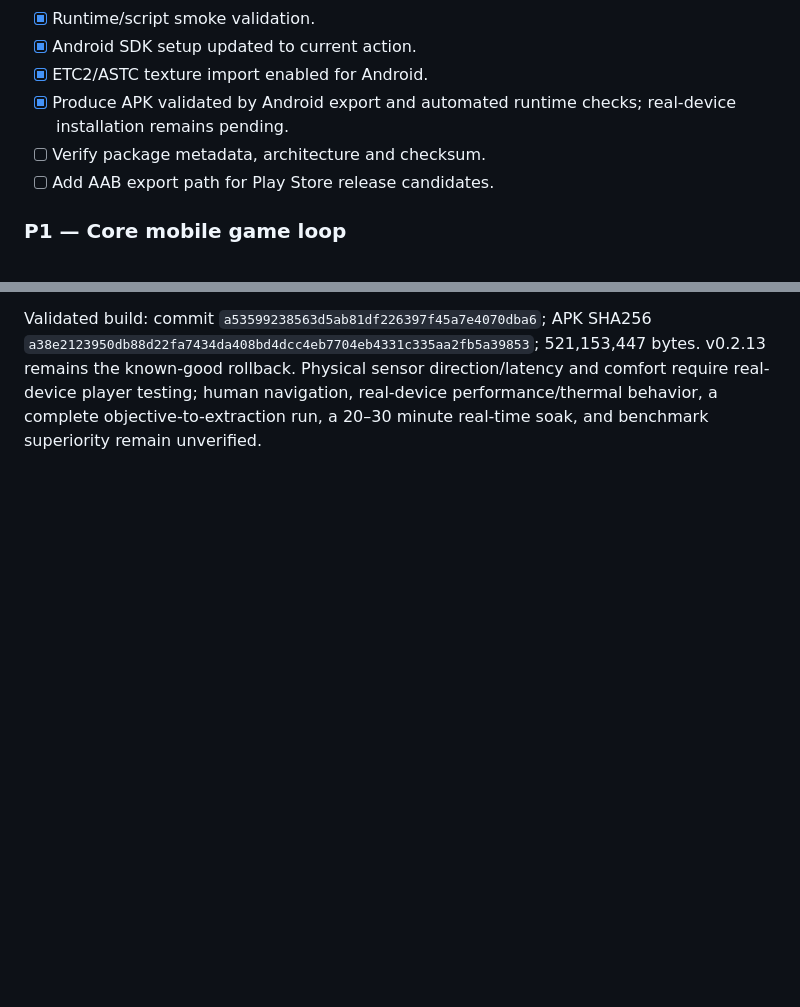
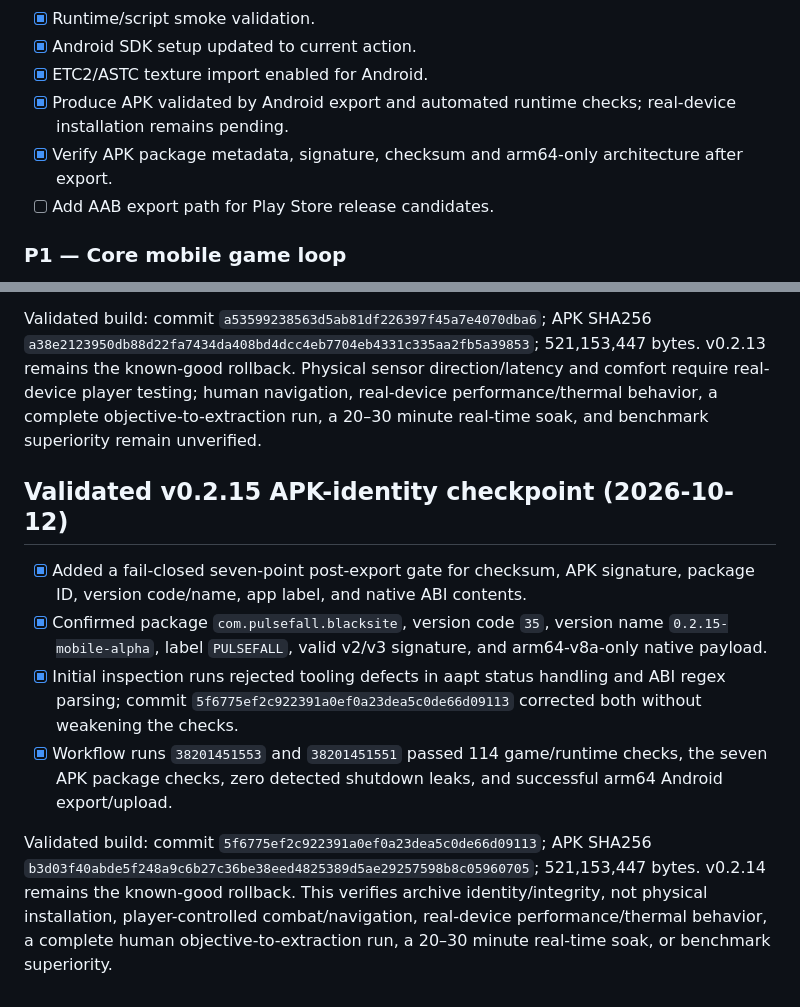
Before and after one commit to lokeshpuri9779-alt/media-utils, a Markdown page: PULSEFALL_MOBILE_IMPLEMENTATION_QUEUE.md, 2 parts joined by grey strips. GitHub-like rendering; blank space fills up the shorter version.

Commit message:
docs(pulsefall): record v0.2.15 APK checkpoint [skip ci]

```diff
--- a/PULSEFALL_MOBILE_IMPLEMENTATION_QUEUE.md
+++ b/PULSEFALL_MOBILE_IMPLEMENTATION_QUEUE.md
@@ -63,7 +63,7 @@ Market-scale KPIs such as total downloads, revenue, DAU and rankings cannot be g
 - [x] Android SDK setup updated to current action.
 - [x] ETC2/ASTC texture import enabled for Android.
 - [x] Produce APK validated by Android export and automated runtime checks; real-device installation remains pending.
-- [ ] Verify package metadata, architecture and checksum.
+- [x] Verify APK package metadata, signature, checksum and arm64-only architecture after export.
 - [ ] Add AAB export path for Play Store release candidates.
 
 ### P1 — Core mobile game loop
@@ -258,3 +258,13 @@ Validated build: commit `41b06f2c961325ba86020435bcb0a40b1f22fded`; APK SHA256 `
 - [x] Workflow runs `38185810049` and `38185810078` passed import, five-cycle lifecycle soak, extraction, controls, aim-assist, camera, combat-feedback, combat-feel and gyro gates: 114 checks total, zero detected shutdown leaks, and successful arm64 Android exports.
 
 Validated build: commit `a53599238563d5ab81df226397f45a7e4070dba6`; APK SHA256 `a38e2123950db88d22fa7434da408bd4dcc4eb7704eb4331c335aa2fb5a39853`; 521,153,447 bytes. v0.2.13 remains the known-good rollback. Physical sensor direction/latency and comfort require real-device player testing; human navigation, real-device performance/thermal behavior, a complete objective-to-extraction run, a 20–30 minute real-time soak, and benchmark superiority remain unverified.
+
+
+## Validated v0.2.15 APK-identity checkpoint (2026-10-12)
+
+- [x] Added a fail-closed seven-point post-export gate for checksum, APK signature, package ID, version code/name, app label, and native ABI contents.
+- [x] Confirmed package `com.pulsefall.blacksite`, version code `35`, version name `0.2.15-mobile-alpha`, label `PULSEFALL`, valid v2/v3 signature, and arm64-v8a-only native payload.
+- [x] Initial inspection runs rejected tooling defects in aapt status handling and ABI regex parsing; commit `5f6775ef2c922391a0ef0a23dea5c0de66d09113` corrected both without weakening the checks.
+- [x] Workflow runs `38201451553` and `38201451551` passed 114 game/runtime checks, the seven APK package checks, zero detected shutdown leaks, and successful arm64 Android export/upload.
+
+Validated build: commit `5f6775ef2c922391a0ef0a23dea5c0de66d09113`; APK SHA256 `b3d03f40abde5f248a9c6b27c36be38eed4825389d5ae29257598b8c05960705`; 521,153,447 bytes. v0.2.14 remains the known-good rollback. This verifies archive identity/integrity, not physical installation, player-controlled combat/navigation, real-device performance/thermal behavior, a complete human objective-to-extraction run, a 20–30 minute real-time soak, or benchmark superiority.
```
